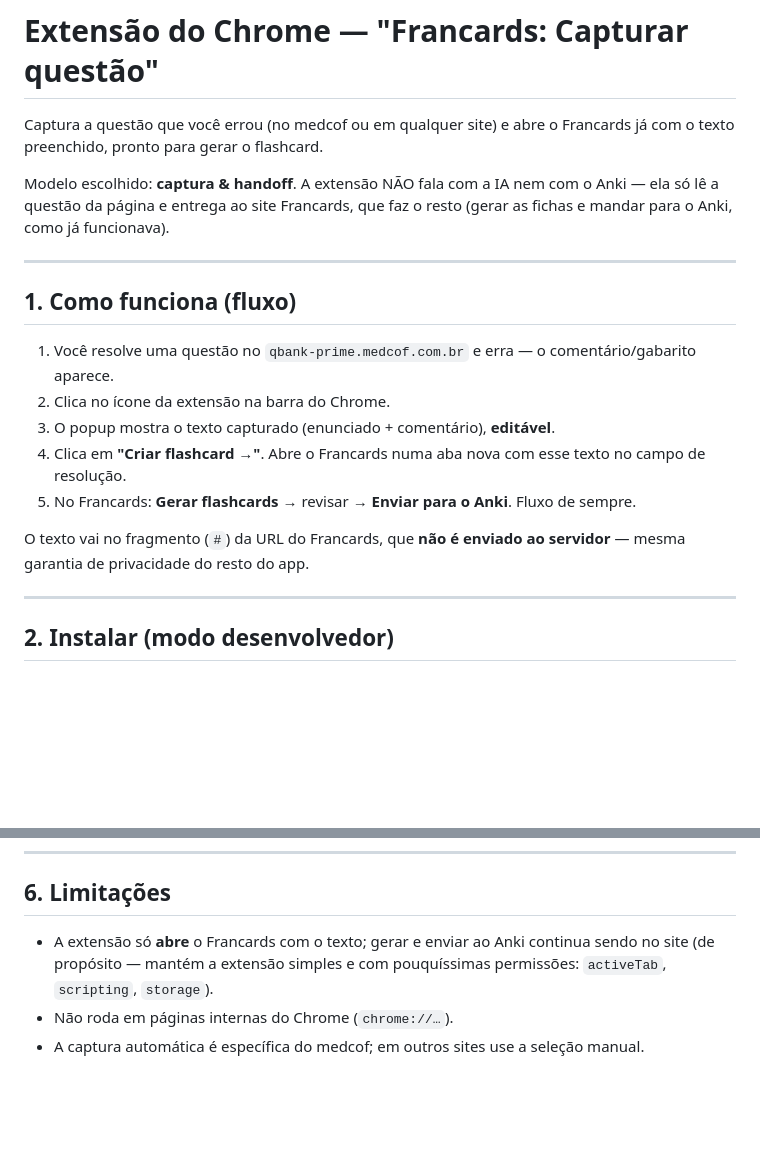
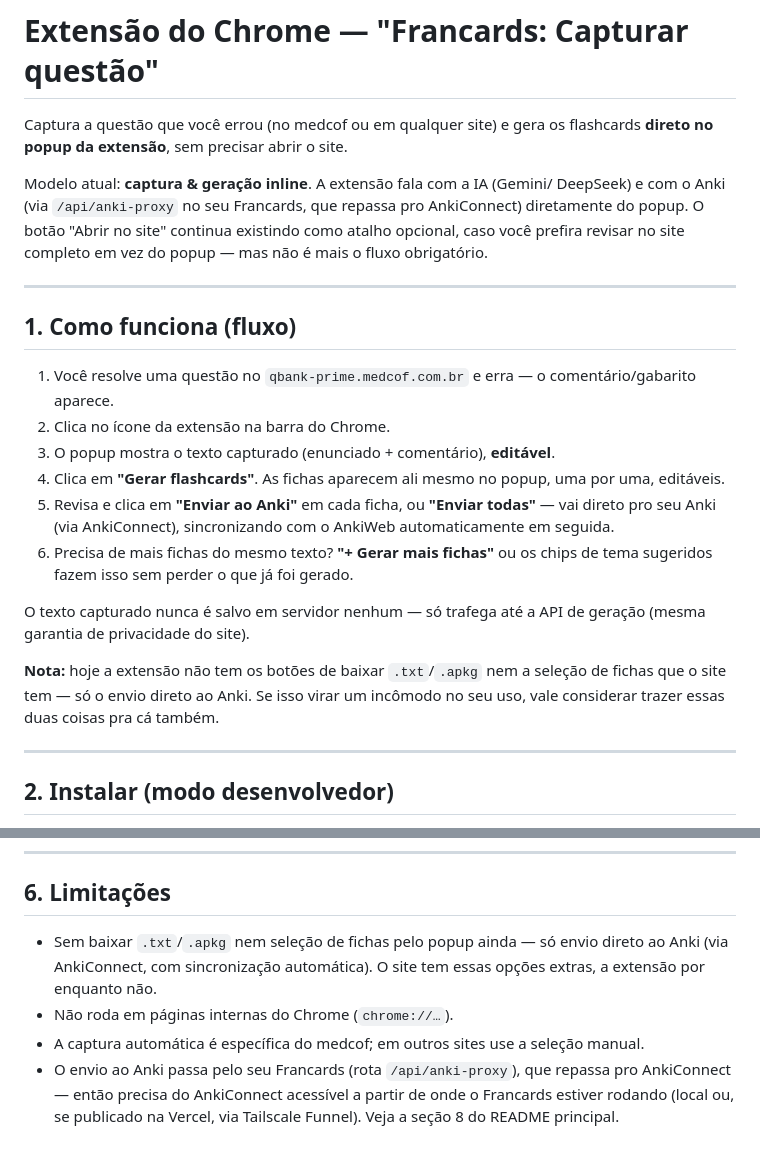
Before and after one commit to francescoconsonni/francards, a Markdown page: extensao/README-extensao.md, 2 parts joined by grey strips. Rendered like a GitHub page; blank space fills up the shorter version.

```diff
--- a/extensao/README-extensao.md
+++ b/extensao/README-extensao.md
@@ -1,11 +1,13 @@
 # Extensão do Chrome — "Francards: Capturar questão"
 
-Captura a questão que você errou (no medcof ou em qualquer site) e abre o
-Francards já com o texto preenchido, pronto para gerar o flashcard.
+Captura a questão que você errou (no medcof ou em qualquer site) e gera os
+flashcards **direto no popup da extensão**, sem precisar abrir o site.
 
-Modelo escolhido: **captura & handoff**. A extensão NÃO fala com a IA nem com
-o Anki — ela só lê a questão da página e entrega ao site Francards, que faz o
-resto (gerar as fichas e mandar para o Anki, como já funcionava).
+Modelo atual: **captura & geração inline**. A extensão fala com a IA (Gemini/
+DeepSeek) e com o Anki (via `/api/anki-proxy` no seu Francards, que repassa
+pro AnkiConnect) diretamente do popup. O botão "Abrir no site" continua
+existindo como atalho opcional, caso você prefira revisar no site completo
+em vez do popup — mas não é mais o fluxo obrigatório.
 
 ---
 
@@ -14,11 +16,21 @@ resto (gerar as fichas e mandar para o Anki, como já funcionava).
 1. Você resolve uma questão no `qbank-prime.medcof.com.br` e erra — o comentário/gabarito aparece.
 2. Clica no ícone da extensão na barra do Chrome.
 3. O popup mostra o texto capturado (enunciado + comentário), **editável**.
-4. Clica em **"Criar flashcard →"**. Abre o Francards numa aba nova com esse texto no campo de resolução.
-5. No Francards: **Gerar flashcards** → revisar → **Enviar para o Anki**. Fluxo de sempre.
+4. Clica em **"Gerar flashcards"**. As fichas aparecem ali mesmo no popup,
+   uma por uma, editáveis.
+5. Revisa e clica em **"Enviar ao Anki"** em cada ficha, ou **"Enviar todas"**
+   — vai direto pro seu Anki (via AnkiConnect), sincronizando com o AnkiWeb
+   automaticamente em seguida.
+6. Precisa de mais fichas do mesmo texto? **"+ Gerar mais fichas"** ou os
+   chips de tema sugeridos fazem isso sem perder o que já foi gerado.
 
-O texto vai no fragmento (`#`) da URL do Francards, que **não é enviado ao
-servidor** — mesma garantia de privacidade do resto do app.
+O texto capturado nunca é salvo em servidor nenhum — só trafega até a API de
+geração (mesma garantia de privacidade do site).
+
+**Nota:** hoje a extensão não tem os botões de baixar `.txt`/`.apkg` nem a
+seleção de fichas que o site tem — só o envio direto ao Anki. Se isso virar
+um incômodo no seu uso, vale considerar trazer essas duas coisas pra cá
+também.
 
 ---
 
@@ -101,6 +113,12 @@ dela a extensão usa o **primeiro** seletor que encontrar texto.
 
 ## 6. Limitações
 
-- A extensão só **abre** o Francards com o texto; gerar e enviar ao Anki continua sendo no site (de propósito — mantém a extensão simples e com pouquíssimas permissões: `activeTab`, `scripting`, `storage`).
+- Sem baixar `.txt`/`.apkg` nem seleção de fichas pelo popup ainda — só envio
+  direto ao Anki (via AnkiConnect, com sincronização automática). O site tem
+  essas opções extras, a extensão por enquanto não.
 - Não roda em páginas internas do Chrome (`chrome://…`).
 - A captura automática é específica do medcof; em outros sites use a seleção manual.
+- O envio ao Anki passa pelo seu Francards (rota `/api/anki-proxy`), que
+  repassa pro AnkiConnect — então precisa do AnkiConnect acessível a partir
+  de onde o Francards estiver rodando (local ou, se publicado na Vercel, via
+  Tailscale Funnel). Veja a seção 8 do README principal.
```
